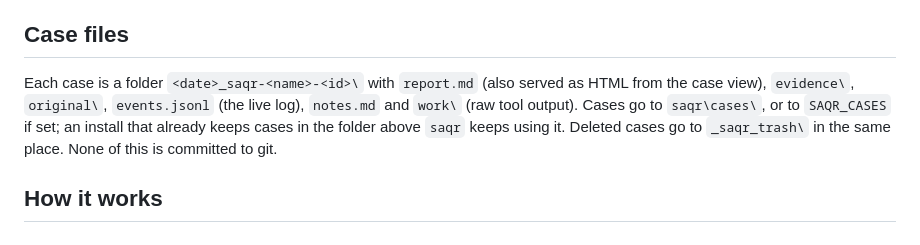
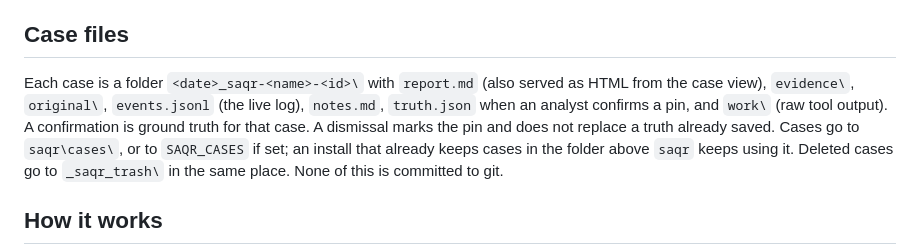
Before and after one commit to kenshln47/SAQR, a Markdown page: README.md, the part around the change. Drawn GitHub-style.

```diff
--- a/README.md
+++ b/README.md
@@ -70,7 +70,8 @@ instead of being overwritten.
 ## Case files
 
 Each case is a folder `<date>_saqr-<name>-<id>\` with `report.md` (also served as HTML from the case view),
-`evidence\`, `original\`, `events.jsonl` (the live log), `notes.md` and `work\` (raw tool output).
+`evidence\`, `original\`, `events.jsonl` (the live log), `notes.md`, `truth.json` when an analyst confirms a pin, and `work\` (raw tool output).
+A confirmation is ground truth for that case. A dismissal marks the pin and does not replace a truth already saved.
 Cases go to `saqr\cases\`, or to `SAQR_CASES` if set; an install that already keeps cases in the folder above
 `saqr` keeps using it. Deleted cases go to `_saqr_trash\` in the same place. None of this is committed to git.
 
```
Also changed, not shown: PLAN.md (+10 -9 lines).
